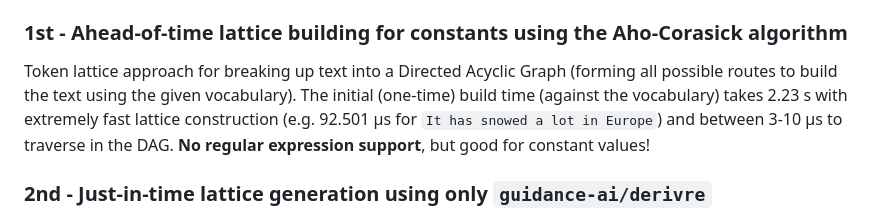
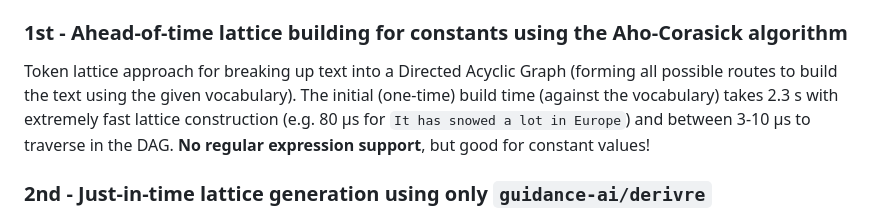
Before and after one commit to pinting/oraculum, a Markdown page: README.md, the part around the change. Drawn GitHub-style.

Commit message:
Updated the insignificant change in lattice build time

```diff
--- a/README.md
+++ b/README.md
@@ -25,7 +25,7 @@ Gemma 3 vocabulary is used!
 
 ### 1st - Ahead-of-time lattice building for constants using the Aho-Corasick algorithm
 
-Token lattice approach for breaking up text into a Directed Acyclic Graph (forming all possible routes to build the text using the given vocabulary). The initial (one-time) build time (against the vocabulary) takes 2.23 s with extremely fast lattice construction (e.g. 92.501 µs for `It has snowed a lot in Europe`) and between 3-10 µs to traverse in the DAG. **No regular expression support**, but good for constant values!
+Token lattice approach for breaking up text into a Directed Acyclic Graph (forming all possible routes to build the text using the given vocabulary). The initial (one-time) build time (against the vocabulary) takes 2.3 s with extremely fast lattice construction (e.g. 80 µs for `It has snowed a lot in Europe`) and between 3-10 µs to traverse in the DAG. **No regular expression support**, but good for constant values!
 
 ### 2nd - Just-in-time lattice generation using only `guidance-ai/derivre`
 
```
